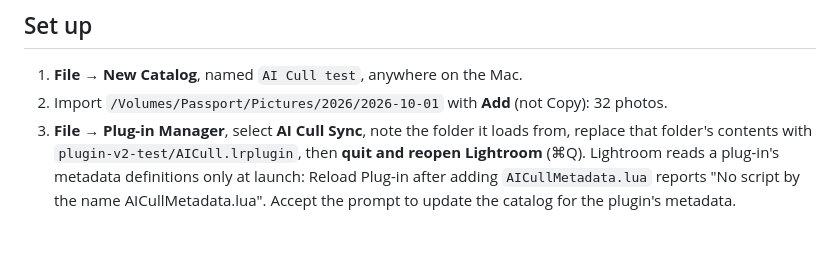
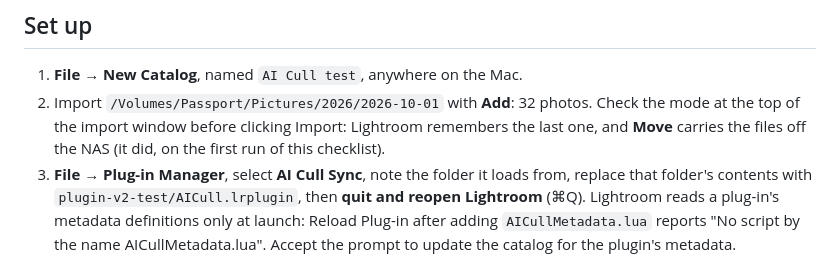
Before and after one commit to danny-white/photo-culling, a Markdown page: lightroom-plugin/TESTING.md, the part around the change. GitHub-like rendering; blank space fills up the shorter version.

Commit message:
TESTING.md: check the import mode is Add, not a remembered Move
On the first run the scratch import was set to Move and carried the
2026-10-01 folder off the NAS to the Mac's ~/Pictures.

Co-Authored-By: Claude Opus 5.5 (1M context) <noreply@anthropic.com>
Claude-Session: https://claude.ai/code/session_017K1ATNLyKnvcgTYAoWRVHD

```diff
--- a/lightroom-plugin/TESTING.md
+++ b/lightroom-plugin/TESTING.md
@@ -15,7 +15,9 @@ The kit is staged on the inbox share at `/Volumes/Passport/AICullInbox/plugin-v2
 ## Set up
 
 1. **File → New Catalog**, named `AI Cull test`, anywhere on the Mac.
-2. Import `/Volumes/Passport/Pictures/2026/2026-10-01` with **Add** (not Copy): 32 photos.
+2. Import `/Volumes/Passport/Pictures/2026/2026-10-01` with **Add**: 32 photos. Check the mode at
+   the top of the import window before clicking Import: Lightroom remembers the last one, and
+   **Move** carries the files off the NAS (it did, on the first run of this checklist).
 3. **File → Plug-in Manager**, select **AI Cull Sync**, note the folder it loads from, replace that
    folder's contents with `plugin-v2-test/AICull.lrplugin`, then **quit and reopen Lightroom**
    (⌘Q). Lightroom reads a plug-in's metadata definitions only at launch: Reload Plug-in after
```
